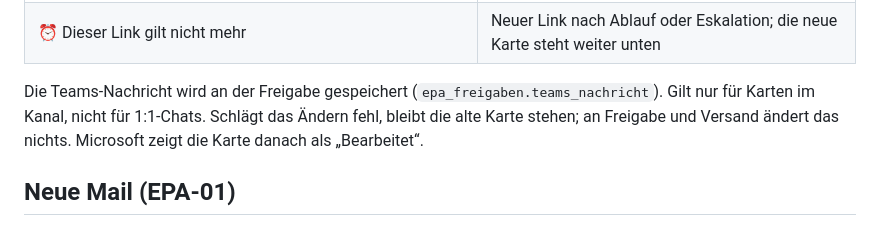
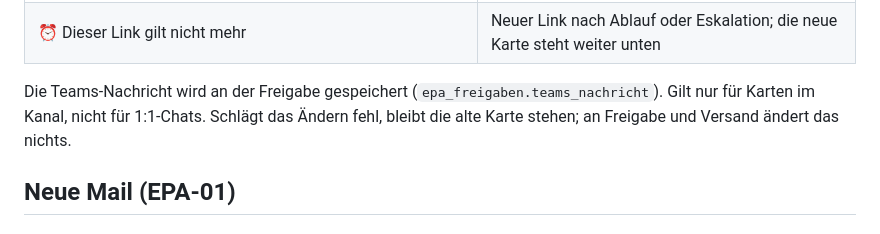
Before and after one commit to timbaule666/n8n, a Markdown page: email-process-agent/docs/Teams-Nachrichten.md, the part around the change. Rendered like a GitHub page.

Commit message:
Doku: unbestätigten Hinweis entfernt
Co-Authored-By: Claude Opus 5.5 <noreply@anthropic.com>
Claude-Session: https://claude.ai/code/session_01DWBN4EiRV4Kip9NV7YGeLF

```diff
--- a/email-process-agent/docs/Teams-Nachrichten.md
+++ b/email-process-agent/docs/Teams-Nachrichten.md
@@ -27,7 +27,7 @@ Jedes Kunden-Team hat fünf Kanäle. „EPA SW Teams einrichten“ legt sie an u
 | ↩️ Nicht mehr nötig | Kunde hat geantwortet, bevor freigegeben wurde (EPA-03) |
 | ⏰ Dieser Link gilt nicht mehr | Neuer Link nach Ablauf oder Eskalation; die neue Karte steht weiter unten |
 
-Die Teams-Nachricht wird an der Freigabe gespeichert (`epa_freigaben.teams_nachricht`). Gilt nur für Karten im Kanal, nicht für 1:1-Chats. Schlägt das Ändern fehl, bleibt die alte Karte stehen; an Freigabe und Versand ändert das nichts. Microsoft zeigt die Karte danach als „Bearbeitet“.
+Die Teams-Nachricht wird an der Freigabe gespeichert (`epa_freigaben.teams_nachricht`). Gilt nur für Karten im Kanal, nicht für 1:1-Chats. Schlägt das Ändern fehl, bleibt die alte Karte stehen; an Freigabe und Versand ändert das nichts.
 
 ## Neue Mail (EPA-01)
 
```
